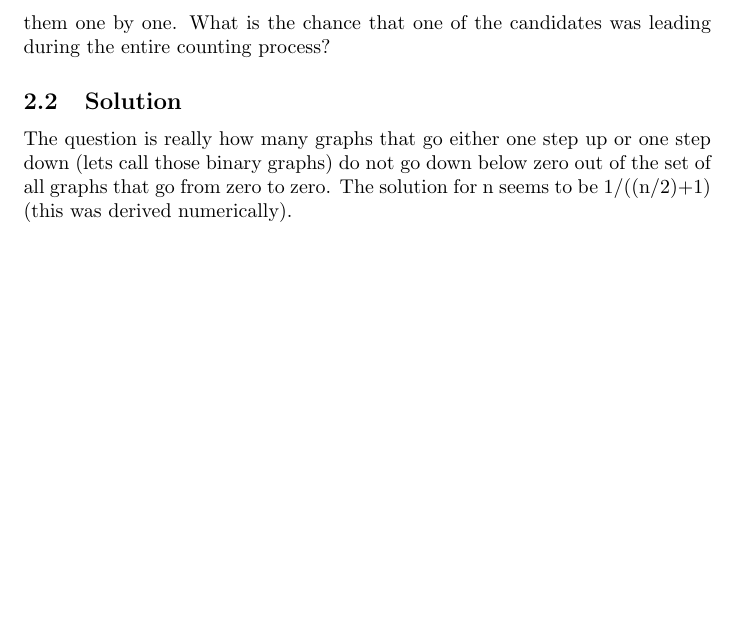
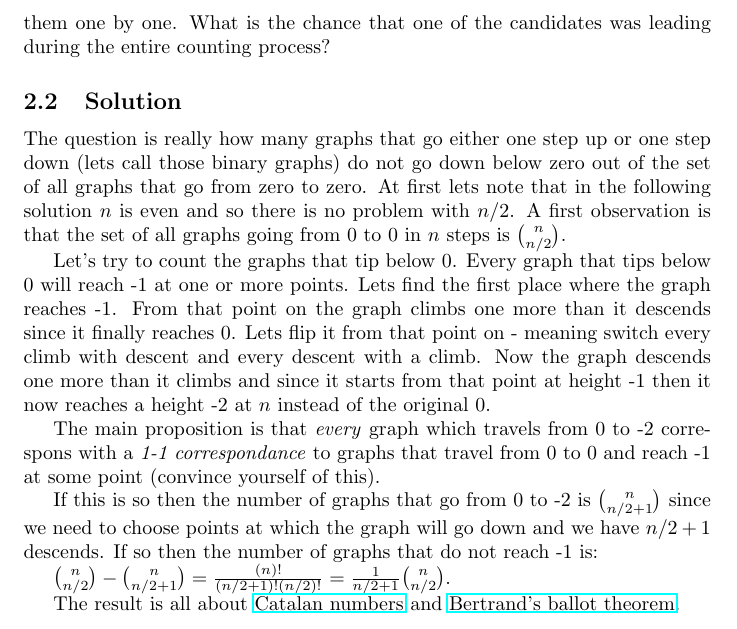
Before and after one commit to veltzer/riddles-book, a LaTeX document (src/riddles.tex): part of page 2 of 2, cut so that both start at the same text, the shorter picture padded with empty space. Compiled offline with pdfLaTeX.

Commit message:
finished another riddle

```diff
--- a/src/riddles.tex
+++ b/src/riddles.tex
@@ -56,13 +56,27 @@ Yes, there are circles with infinite rational points.
 
 \subsection{Question}
 
+%id=elections (for out of source references to this riddle)
+
 An election was voted a perfect tie (even number of electors) and was decided by way of putting
 all the votes into a hat, mixing them uniformly and counting them one by one. What is the chance
 that one of the candidates was leading during the entire counting process?
 
 \subsection{Solution}
-The question is really how many graphs that go either one step up or one step down (lets call those
-binary graphs) do not go down below zero out of the set of all graphs that go from zero to zero.
-The solution for n seems to be 1/((n/2)+1) (this was derived numerically).
+The question is really how many graphs that go either one step up or one step down (lets call those binary graphs) do not go down below zero out of the set of all graphs that go from zero to zero. At first lets note that in the following solution $n$ is even and so there is no problem with $n/2$. A first observation is that the set of all graphs going from 0 to 0 in $n$ steps is ${n \choose n/2}$.
+
+Let's try to count the graphs that tip below 0. Every graph that tips below 0 will reach -1 at one or more points. Lets find the first place where the graph reaches -1. From that point on the graph climbs one more than it descends since it finally reaches 0. Lets flip it from that point on - meaning switch every climb with descent and every descent with a climb. Now the graph descends one more than it climbs and since it starts from that point at height -1 then it now reaches a height -2 at $n$ instead of the original 0.
+
+The main proposition is that \emph{every} graph which travels from 0 to -2 correspons with a \emph{1-1 correspondance} to graphs that travel from 0 to 0 and reach -1 at some point (convince yourself
+of this).
+
+If this is so then the number of graphs that go from 0 to -2 is ${n \choose n/2+1}$ since we need to
+choose points at which the graph will go down and we have $n/2+1$ descends. If so then the number of
+graphs that do not reach -1 is:
+
+${n \choose n/2} - {n \choose n/2+1} = \frac{(n)!}{(n/2+1)!(n/2)!} = \frac{1}{n/2+1}{n \choose n/2}$.
+
+The result is all about \href{http://en.wikipedia.org/wiki/Catalan_number}{Catalan numbers} and
+\href{http://en.wikipedia.org/wiki/http://en.wikipedia.org/wiki/Bertrand's_ballot_theorem}{Bertrand's ballot theorem}.
 
 \label{end}\end{document}
```
Also changed, not shown: src/riddles.tex (6 more changed lines). Lines whose indentation alone changed are shown as unchanged.
